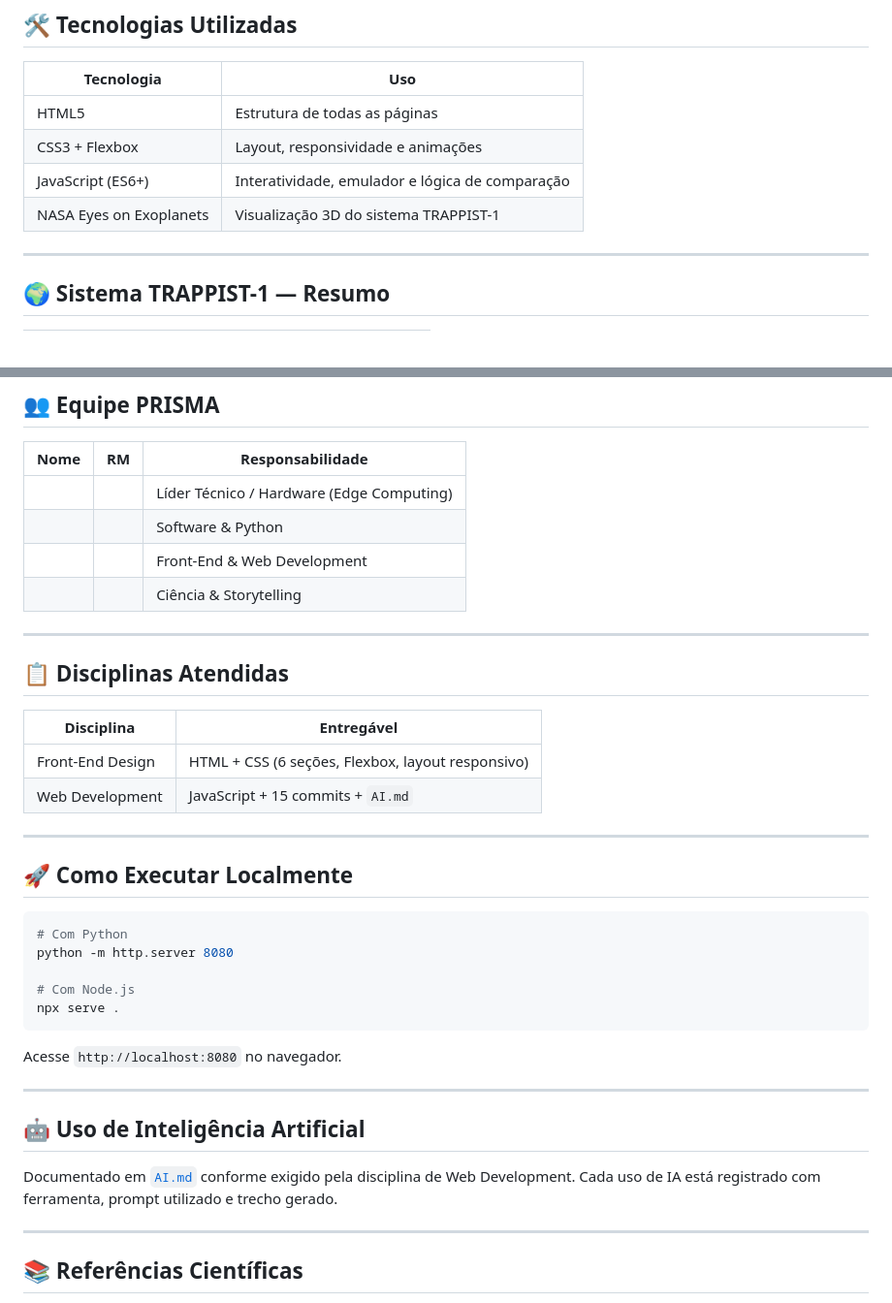
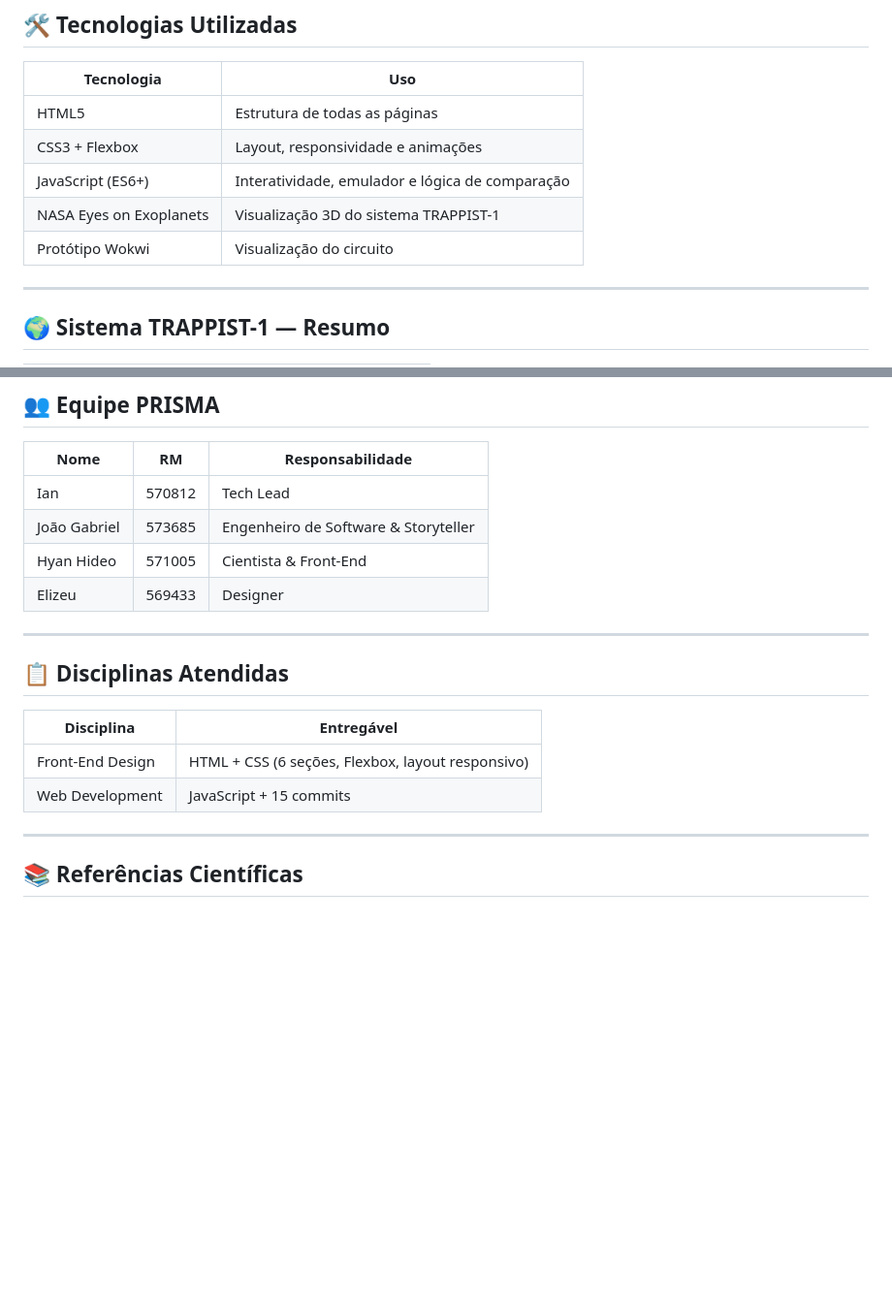
Before and after one commit to iantassiotto/Projeto_OrbitCore_site, a Markdown page: readme.md, 2 parts joined by grey strips. Shown at 97% size. GitHub-like rendering; blank space fills up the shorter version.

Commit message:
docs: refaz o README

````diff
--- a/readme.md
+++ b/readme.md
@@ -114,6 +112,7 @@ ORBITCORE_SITE/
 | CSS3 + Flexbox | Layout, responsividade e animações |
 | JavaScript (ES6+) | Interatividade, emulador e lógica de comparação |
 | NASA Eyes on Exoplanets | Visualização 3D do sistema TRAPPIST-1 |
+| Protótipo Wokwi | Visualização do circuito
 
 ---
 
@@ -137,10 +136,10 @@ ESI = Earth Similarity Index — Planetary Habitability Laboratory (PHL/UPR).
 
 | Nome | RM | Responsabilidade |
 |------|----|-----------------|
-| | | Líder Técnico / Hardware (Edge Computing) |
-| | | Software & Python |
-| | | Front-End & Web Development |
-| | | Ciência & Storytelling |
+| Ian | 570812 | Tech Lead |
+| João Gabriel | 573685 | Engenheiro de Software & Storyteller |
+| Hyan Hideo | 571005 | Cientista & Front-End |
+| Elizeu | 569433 | Designer |
 
 ---
 
@@ -149,28 +148,7 @@ ESI = Earth Similarity Index — Planetary Habitability Laboratory (PHL/UPR).
 | Disciplina | Entregável |
 |---|---|
 | Front-End Design | HTML + CSS (6 seções, Flexbox, layout responsivo) |
-| Web Development | JavaScript + 15 commits + `AI.md` |
-
----
-
-## 🚀 Como Executar Localmente
-
-```bash
-# Com Python
-python -m http.server 8080
-
-# Com Node.js
-npx serve .
-```
-Acesse `http://localhost:8080` no navegador.
-
----
-
-## 🤖 Uso de Inteligência Artificial
-
-Documentado em [`AI.md`](./AI.md) conforme exigido pela disciplina
-de Web Development. Cada uso de IA está registrado com ferramenta,
-prompt utilizado e trecho gerado.
+| Web Development | JavaScript + 15 commits
 
 ---
 
````
Also changed, not shown: other parts of readme.md (+15 -17 lines).
